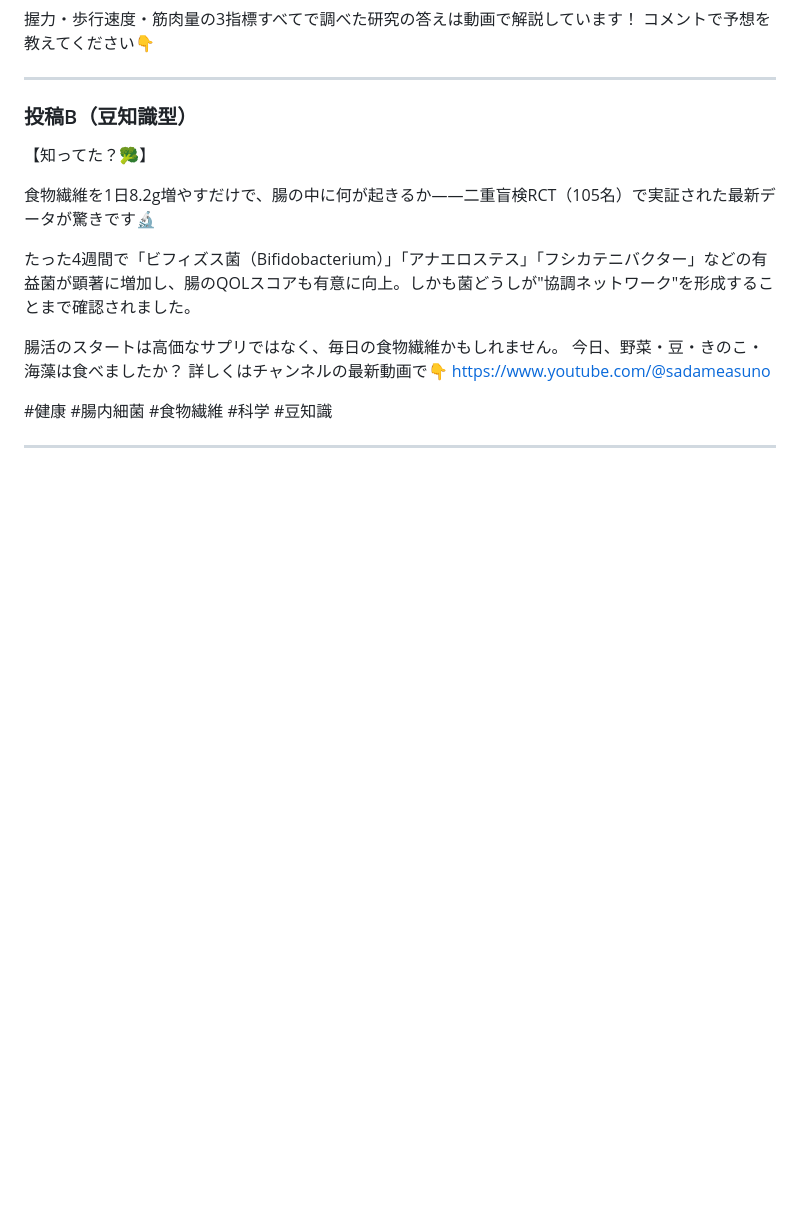
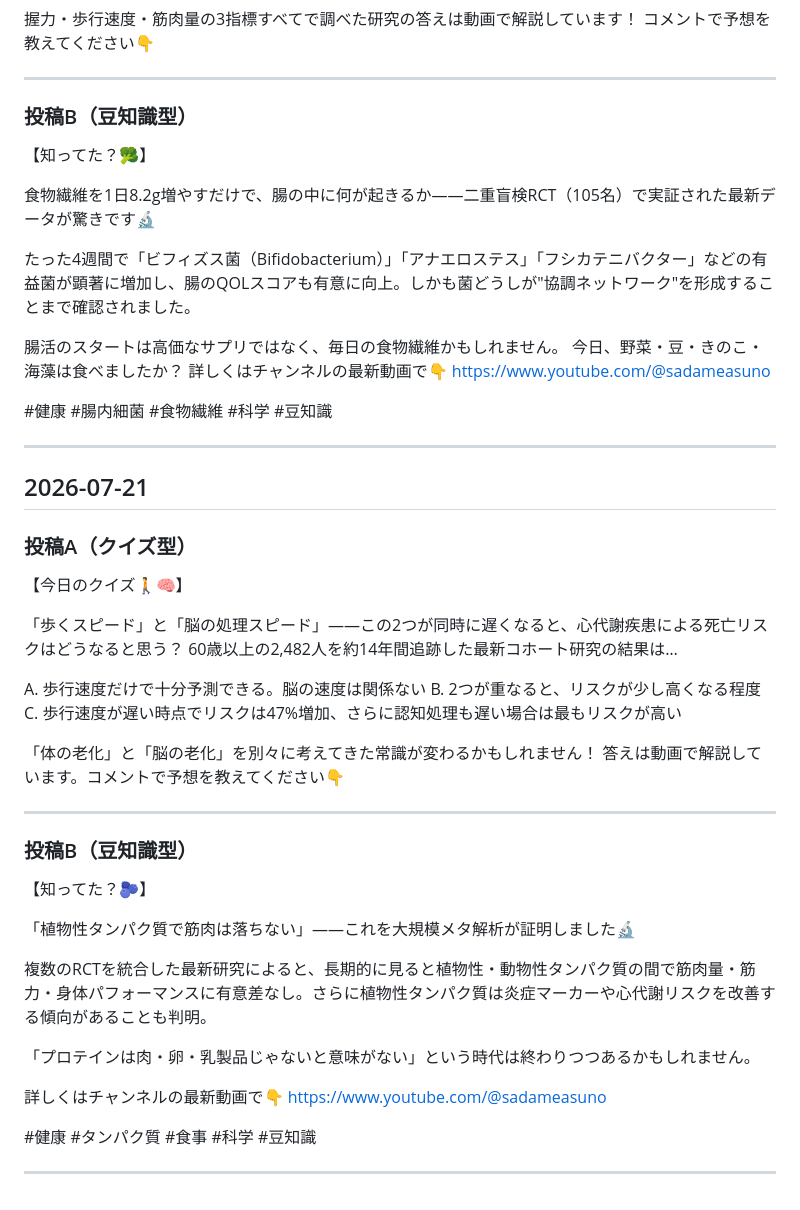
Before and after one commit to tera-aa/youichi, a Markdown page: pipeline/community_posts.md, the part around the change. Rendered like a GitHub page; blank space fills up the shorter version.

Commit message:
[コミュニティ部] 投稿テキストを生成 2026-07-21

```diff
--- a/pipeline/community_posts.md
+++ b/pipeline/community_posts.md
@@ -566,3 +566,38 @@ https://www.youtube.com/@sadameasuno
 #健康 #腸内細菌 #食物繊維 #科学 #豆知識
 
 ---
+
+## 2026-07-21
+
+### 投稿A（クイズ型）
+
+【今日のクイズ🚶🧠】
+
+「歩くスピード」と「脳の処理スピード」——この2つが同時に遅くなると、心代謝疾患による死亡リスクはどうなると思う？
+60歳以上の2,482人を約14年間追跡した最新コホート研究の結果は…
+
+A. 歩行速度だけで十分予測できる。脳の速度は関係ない
+B. 2つが重なると、リスクが少し高くなる程度
+C. 歩行速度が遅い時点でリスクは47%増加、さらに認知処理も遅い場合は最もリスクが高い
+
+「体の老化」と「脳の老化」を別々に考えてきた常識が変わるかもしれません！
+答えは動画で解説しています。コメントで予想を教えてください👇
+
+---
+
+### 投稿B（豆知識型）
+
+【知ってた？🫐】
+
+「植物性タンパク質で筋肉は落ちない」——これを大規模メタ解析が証明しました🔬
+
+複数のRCTを統合した最新研究によると、長期的に見ると植物性・動物性タンパク質の間で筋肉量・筋力・身体パフォーマンスに有意差なし。さらに植物性タンパク質は炎症マーカーや心代謝リスクを改善する傾向があることも判明。
+
+「プロテインは肉・卵・乳製品じゃないと意味がない」という時代は終わりつつあるかもしれません。
+
+詳しくはチャンネルの最新動画で👇
+https://www.youtube.com/@sadameasuno
+
+#健康 #タンパク質 #食事 #科学 #豆知識
+
+---
```
